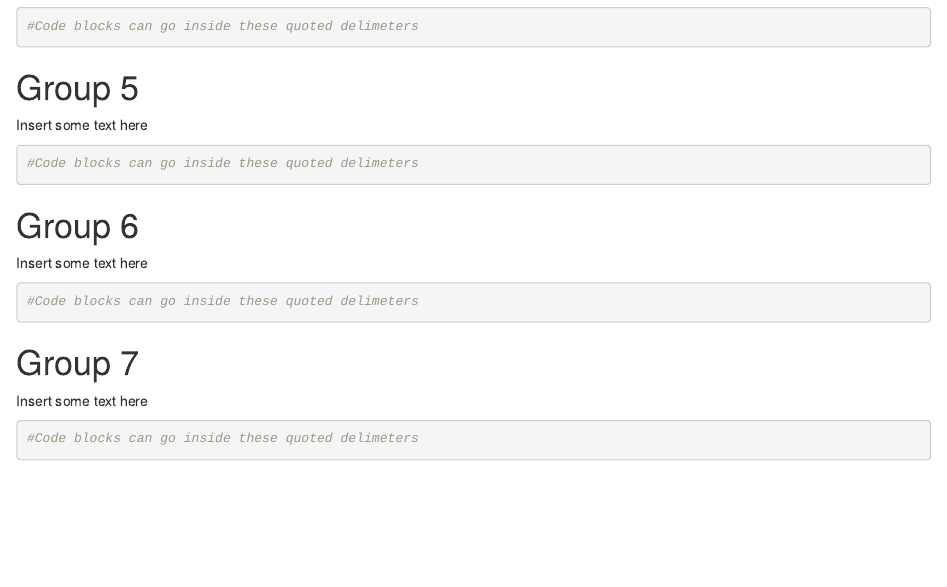
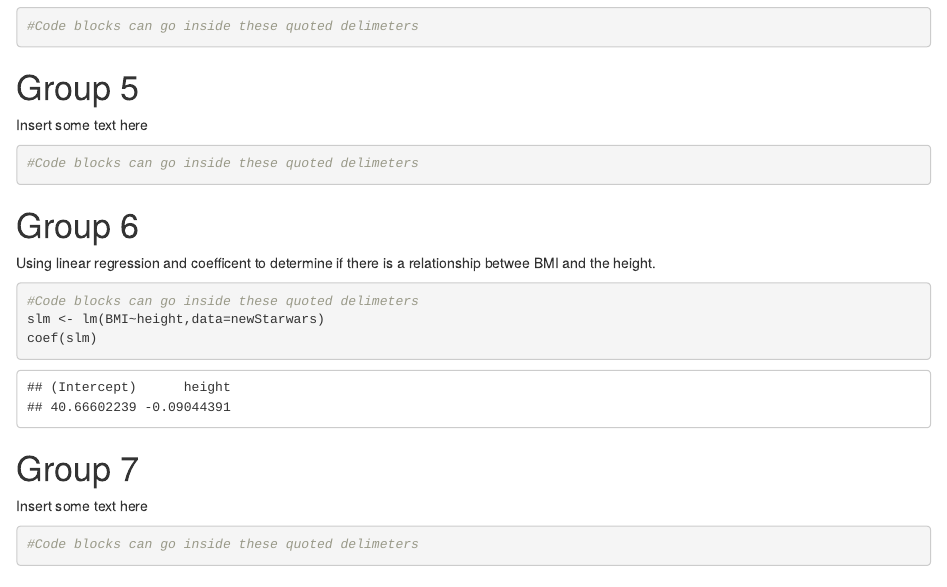
Before and after one commit to kirstykitto/Stats-githubDemo, an R Markdown document (usingGitHubExample.Rmd): the page in a window 1100 px wide, from 3610 px down. Rendered offline with R 4.5, knitr and Pandoc, with nearby package versions.

Commit message:
Team 6 - Update the Rmd package

````diff
--- a/usingGitHubExample.Rmd
+++ b/usingGitHubExample.Rmd
@@ -111,12 +111,13 @@ Insert some text here
 
 Group 6
 ===
+Using linear regression and coefficent to determine if there is a relationship betwee BMI and the height.
 
-Insert some text here
 
 ```{r}
 #Code blocks can go inside these quoted delimeters
-
+slm <- lm(BMI~height,data=newStarwars)
+coef(slm)
 ```
 
 Group 7
````
